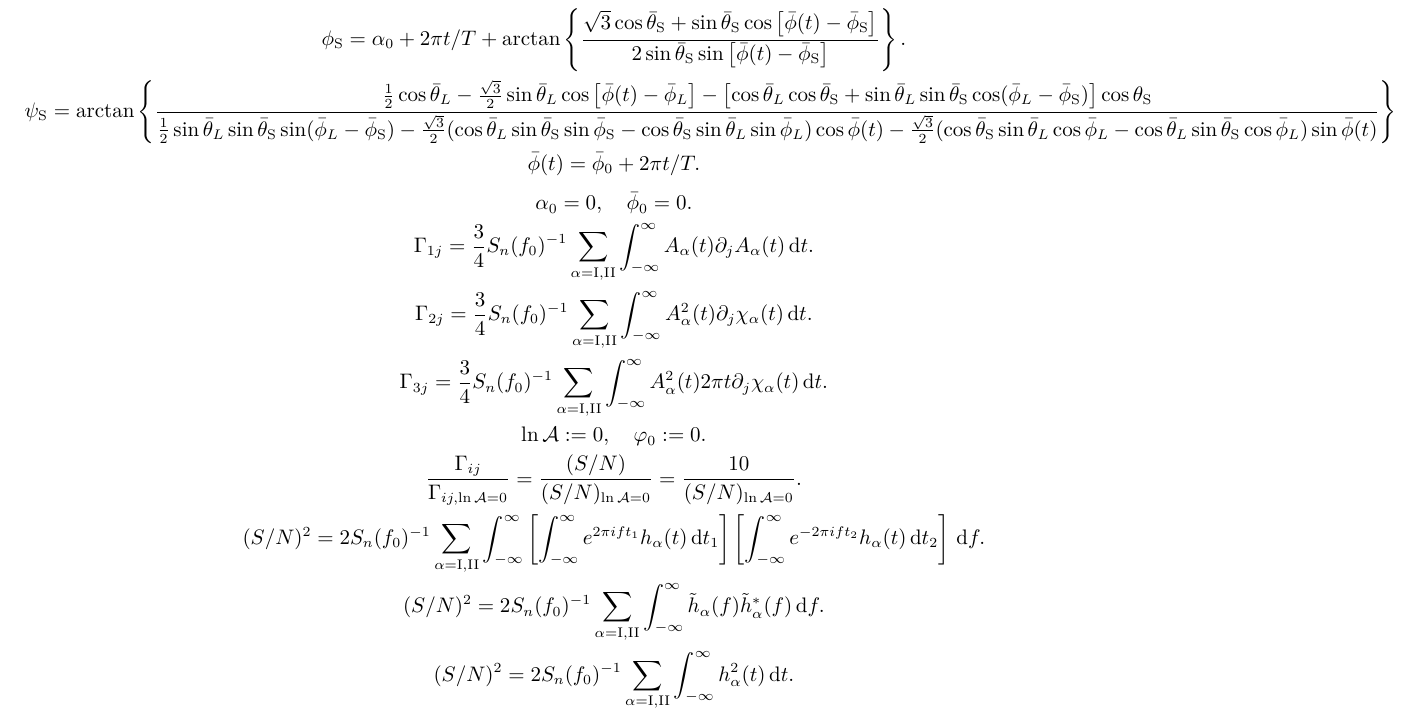
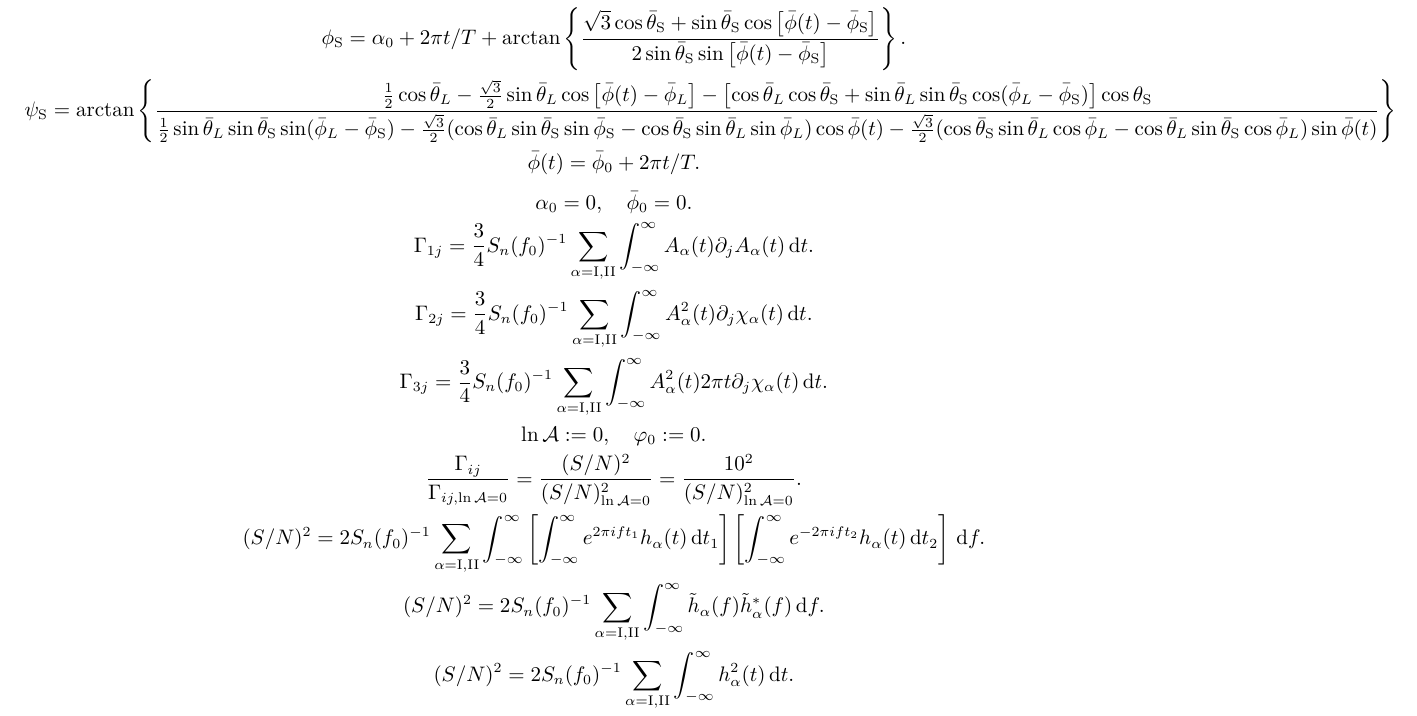
Before and after one commit to GasinAn/GW-FisherMatrix, a LaTeX document (notes.tex): part of the page, cut so that both start at the same text. Compiled offline with XeLaTeX.

Commit message:
fix mistake in notes

```diff
--- a/notes.tex
+++ b/notes.tex
@@ -92,7 +92,7 @@
         \ln\mathcal{A}:=0,\quad\varphi_0:=0.
     \end{equation*}
     \begin{equation*}
-        \frac{\Gamma_{ij}}{\Gamma_{ij,\ln\mathcal{A}=0}}=\frac{(S/N)}{(S/N)_{\ln\mathcal{A}=0}}=\frac{10}{(S/N)_{\ln\mathcal{A}=0}}.
+        \frac{\Gamma_{ij}}{\Gamma_{ij,\ln\mathcal{A}=0}}=\frac{(S/N)^2}{(S/N)_{\ln\mathcal{A}=0}^2}=\frac{10^2}{(S/N)_{\ln\mathcal{A}=0}^2}.
     \end{equation*}
     \begin{equation*}
         (S/N)^2=2S_n(f_0)^{-1}\sum_{\alpha=\text{I},\text{II}}\int_{-\infty}^{\infty}\left[\int_{-\infty}^{\infty}e^{2\pi i ft_1}h_\alpha(t)\,\d t_1\right]\left[\int_{-\infty}^{\infty}e^{-2\pi i ft_2}h_\alpha(t)\,\d t_2\right]\,\d f.
```
Also changed, not shown: notes.pdf.
